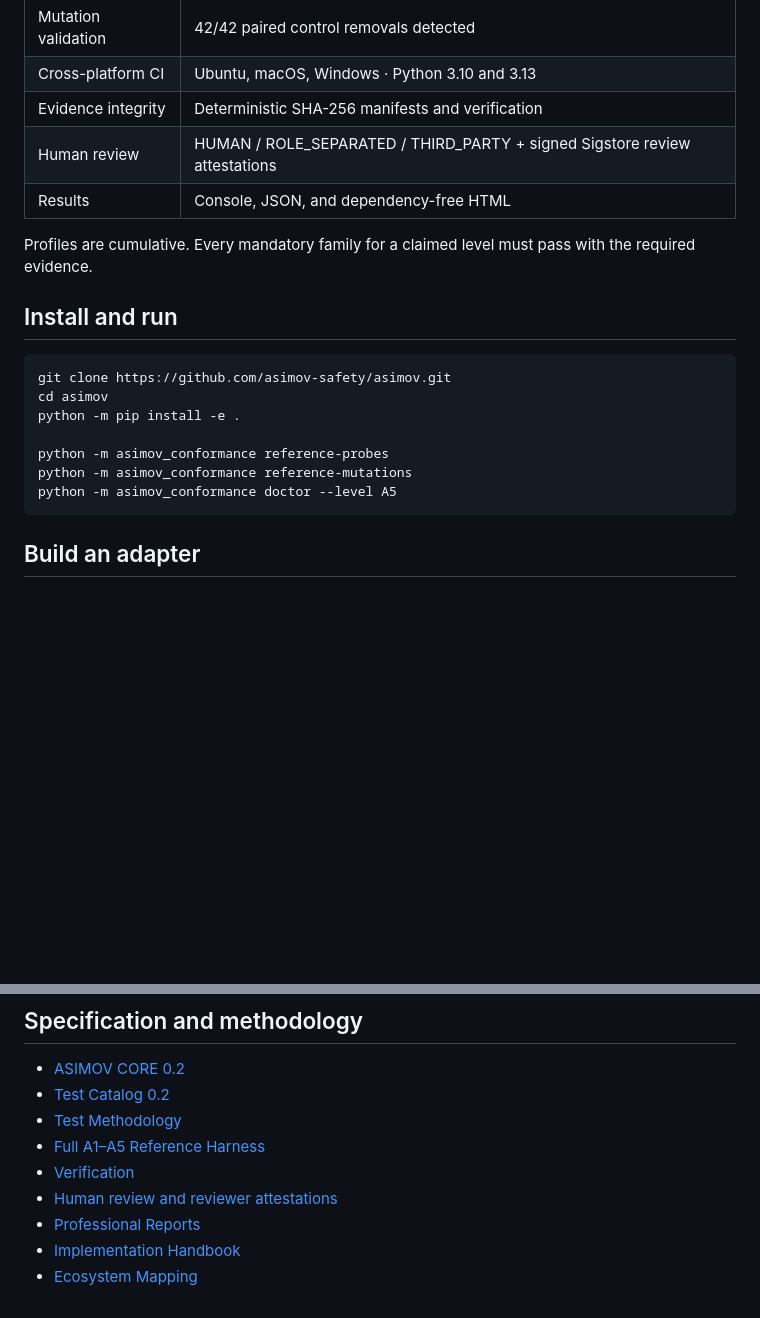
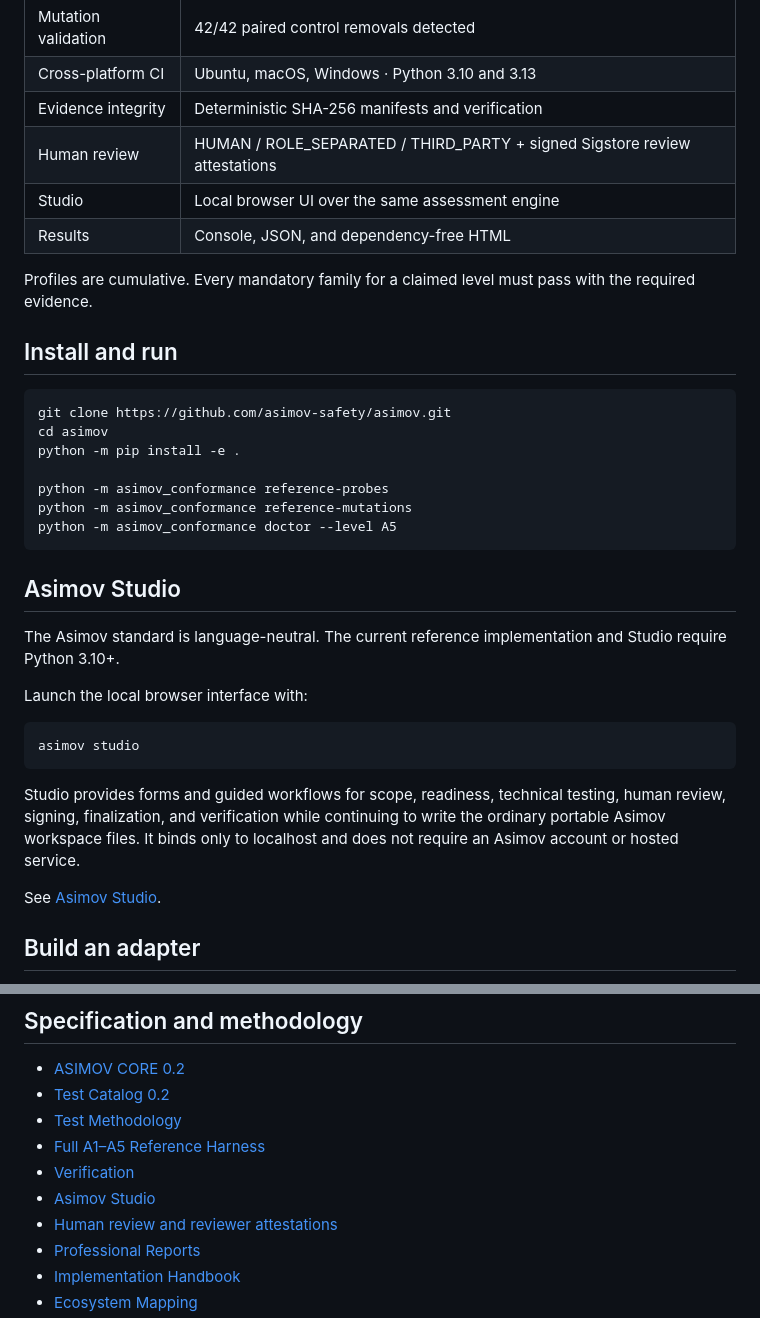
Before and after one commit to asimov-safety/asimov, a Markdown page: README.md, 2 parts joined by grey strips. GitHub-like rendering; blank space fills up the shorter version.

Commit message:
Add Studio to README

````diff
--- a/README.md
+++ b/README.md
@@ -21,6 +21,7 @@ The Seven Constants are **Observable Agency, Mediated Action, Revocable Authorit
 | Cross-platform CI | Ubuntu, macOS, Windows · Python 3.10 and 3.13 |
 | Evidence integrity | Deterministic SHA-256 manifests and verification |
 | Human review | HUMAN / ROLE_SEPARATED / THIRD_PARTY + signed Sigstore review attestations |
+| Studio | Local browser UI over the same assessment engine |
 | Results | Console, JSON, and dependency-free HTML |
 
 Profiles are cumulative. Every mandatory family for a claimed level must pass with the required evidence.
@@ -36,6 +37,20 @@ python -m asimov_conformance reference-probes
 python -m asimov_conformance reference-mutations
 python -m asimov_conformance doctor --level A5
 ```
+
+## Asimov Studio
+
+The Asimov standard is language-neutral. The current reference implementation and Studio require Python 3.10+.
+
+Launch the local browser interface with:
+
+```bash
+asimov studio
+```
+
+Studio provides forms and guided workflows for scope, readiness, technical testing, human review, signing, finalization, and verification while continuing to write the ordinary portable Asimov workspace files. It binds only to localhost and does not require an Asimov account or hosted service.
+
+See [Asimov Studio](docs/STUDIO.md).
 
 ## Build an adapter
 
@@ -86,6 +101,7 @@ An A5 run is cumulative and covers A1–A5. HYBRID and REVIEW_REQUIRED findings
 - [Test Methodology](docs/TEST-METHODOLOGY.md)
 - [Full A1–A5 Reference Harness](docs/FULL-REFERENCE-HARNESS.md)
 - [Verification](docs/VERIFICATION.md)
+- [Asimov Studio](docs/STUDIO.md)
 - [Human review and reviewer attestations](docs/REVIEW-ATTESTATIONS.md)
 - [Professional Reports](docs/REPORTS.md)
 - [Implementation Handbook](docs/IMPLEMENTATION-HANDBOOK.md)
````
